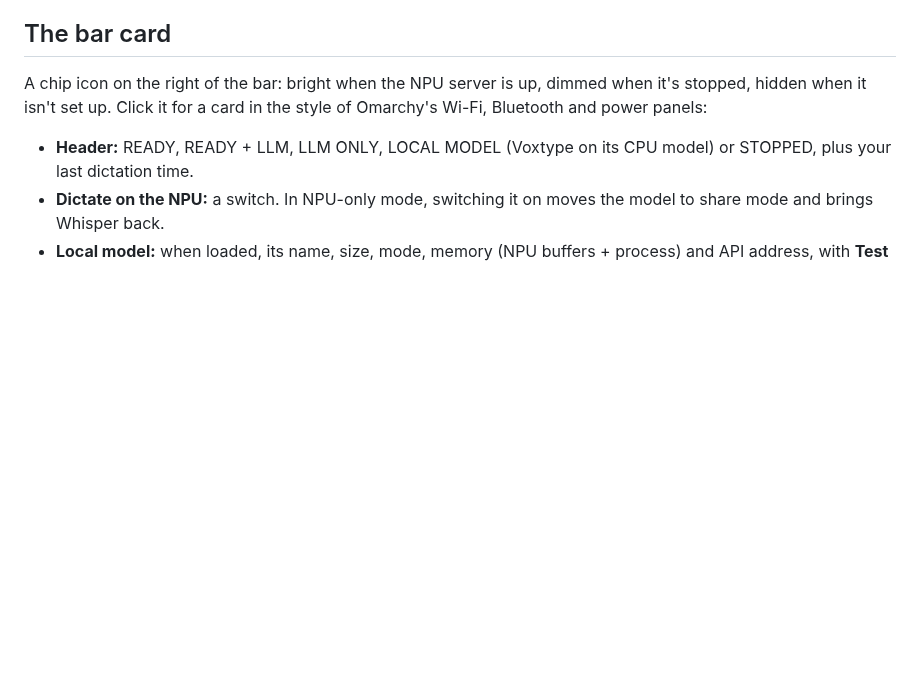
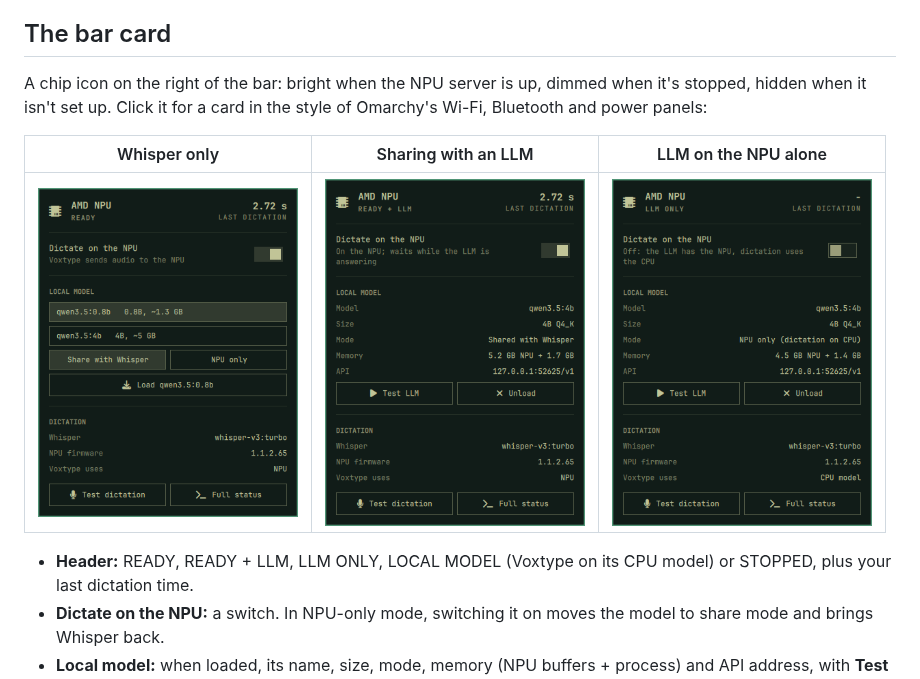
Before and after one commit to AlanRoman117/omarchy-amd-npu, a Markdown page: README.md, the part around the change. Rendered like a GitHub page; pictures changed too: docs/screenshots/card-exclusive.png (added), docs/screenshots/card-share.png (added), docs/screenshots/card-whisper.png (added); blank space fills up the shorter version.

Commit message:
Add card screenshots to the README
Three states of the bar card, cropped to the card's border: Whisper only,
sharing with qwen3.5:4b, and the LLM on the NPU alone. to-do.md drops the
screenshots item.

Co-Authored-By: Claude Opus 5.5 <noreply@anthropic.com>

```diff
--- a/README.md
+++ b/README.md
@@ -92,6 +92,10 @@ A chip icon on the right of the bar: bright when the NPU server is up, dimmed wh
 hidden when it isn't set up. Click it for a card in the style of Omarchy's Wi-Fi, Bluetooth and
 power panels:
 
+| Whisper only | Sharing with an LLM | LLM on the NPU alone |
+|:---:|:---:|:---:|
+| <img src="docs/screenshots/card-whisper.png" width="260" alt="Card with Whisper only: dictation on the NPU, downloaded models listed with Share / NPU only and Load"> | <img src="docs/screenshots/card-share.png" width="260" alt="Card with qwen3.5:4b loaded next to Whisper: model details, memory, API address, Test LLM and Unload"> | <img src="docs/screenshots/card-exclusive.png" width="260" alt="Card with qwen3.5:4b on the NPU alone: dictation switch off, Voxtype on its CPU model"> |
+
 - **Header:** READY, READY + LLM, LLM ONLY, LOCAL MODEL (Voxtype on its CPU model) or STOPPED, plus
   your last dictation time.
 - **Dictate on the NPU:** a switch. In NPU-only mode, switching it on moves the model to share mode
```
Also changed, not shown: to-do.md (+0 -1 lines).
